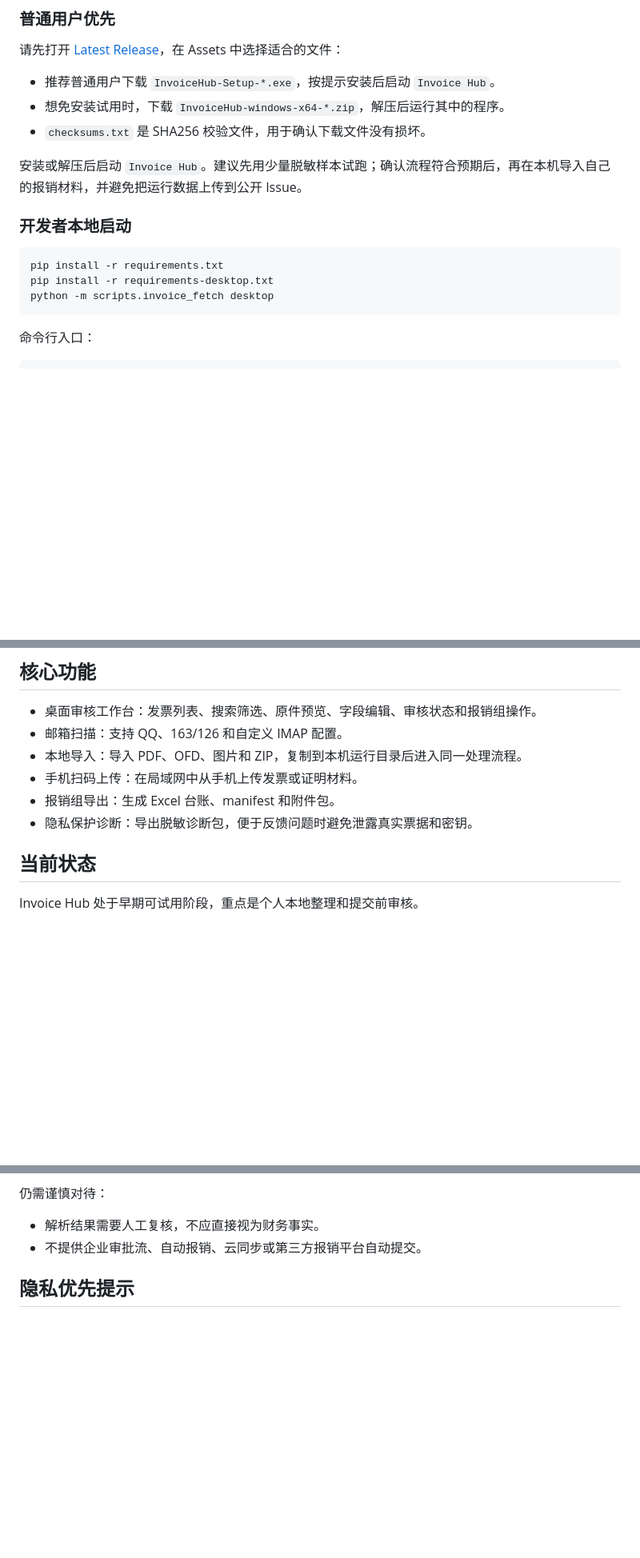
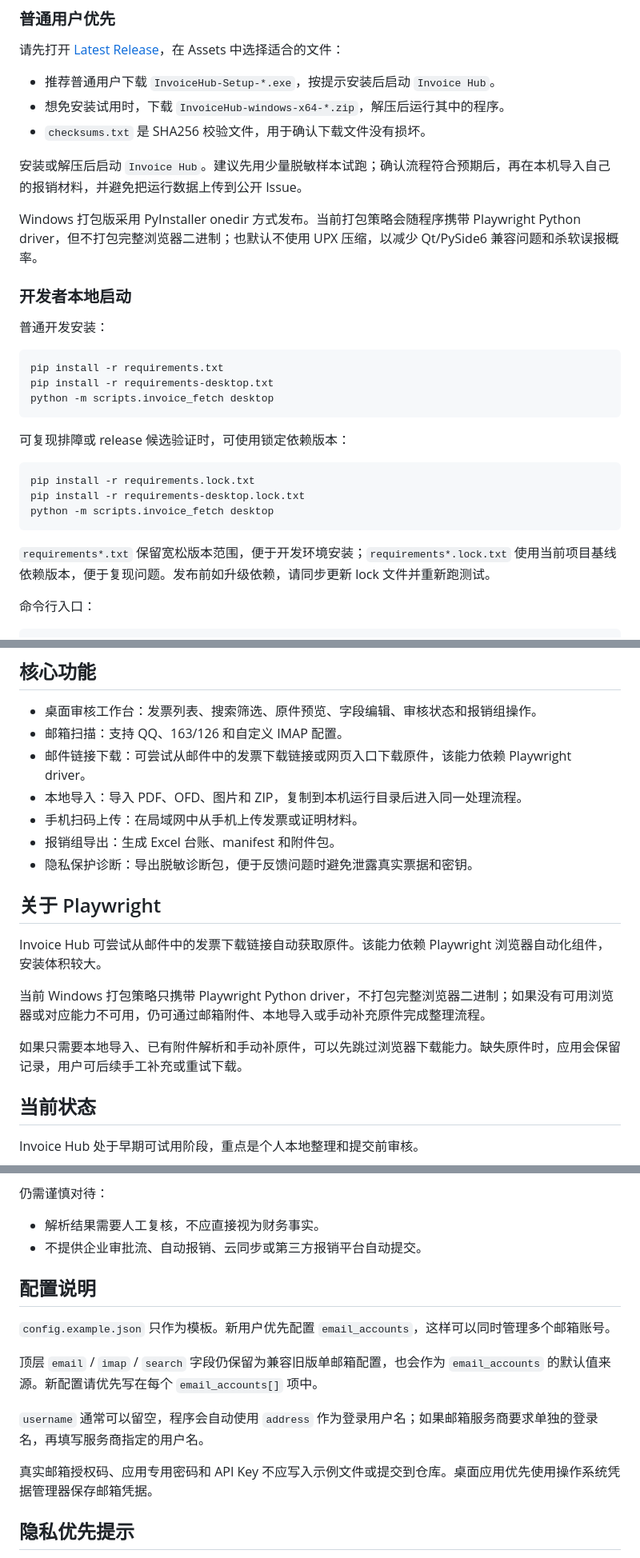
Before and after one commit to if16888/invoice-hub, a Markdown page: README.md, 3 parts joined by grey strips. Shown at 80% size. Drawn GitHub-style; blank space fills up the shorter version.

Commit message:
docs: clarify dependencies configuration and packaging

````diff
--- a/README.md
+++ b/README.md
@@ -26,13 +26,27 @@ Invoice Hub 是一个本地优先的报销资料整理助手，用来在提交
 
 安装或解压后启动 `Invoice Hub`。建议先用少量脱敏样本试跑；确认流程符合预期后，再在本机导入自己的报销材料，并避免把运行数据上传到公开 Issue。
 
+Windows 打包版采用 PyInstaller onedir 方式发布。当前打包策略会随程序携带 Playwright Python driver，但不打包完整浏览器二进制；也默认不使用 UPX 压缩，以减少 Qt/PySide6 兼容问题和杀软误报概率。
+
 ### 开发者本地启动
+
+普通开发安装：
 
 ```powershell
 pip install -r requirements.txt
 pip install -r requirements-desktop.txt
 python -m scripts.invoice_fetch desktop
 ```
+
+可复现排障或 release 候选验证时，可使用锁定依赖版本：
+
+```powershell
+pip install -r requirements.lock.txt
+pip install -r requirements-desktop.lock.txt
+python -m scripts.invoice_fetch desktop
+```
+
+`requirements*.txt` 保留宽松版本范围，便于开发环境安装；`requirements*.lock.txt` 使用当前项目基线依赖版本，便于复现问题。发布前如升级依赖，请同步更新 lock 文件并重新跑测试。
 
 命令行入口：
 
@@ -78,10 +92,19 @@ Invoice Hub 试图把这些提交前的整理动作放在本机完成。
 
 - 桌面审核工作台：发票列表、搜索筛选、原件预览、字段编辑、审核状态和报销组操作。
 - 邮箱扫描：支持 QQ、163/126 和自定义 IMAP 配置。
+- 邮件链接下载：可尝试从邮件中的发票下载链接或网页入口下载原件，该能力依赖 Playwright driver。
 - 本地导入：导入 PDF、OFD、图片和 ZIP，复制到本机运行目录后进入同一处理流程。
 - 手机扫码上传：在局域网中从手机上传发票或证明材料。
 - 报销组导出：生成 Excel 台账、manifest 和附件包。
 - 隐私保护诊断：导出脱敏诊断包，便于反馈问题时避免泄露真实票据和密钥。
+
+## 关于 Playwright
+
+Invoice Hub 可尝试从邮件中的发票下载链接自动获取原件。该能力依赖 Playwright 浏览器自动化组件，安装体积较大。
+
+当前 Windows 打包策略只携带 Playwright Python driver，不打包完整浏览器二进制；如果没有可用浏览器或对应能力不可用，仍可通过邮箱附件、本地导入或手动补充原件完成整理流程。
+
+如果只需要本地导入、已有附件解析和手动补原件，可以先跳过浏览器下载能力。缺失原件时，应用会保留记录，用户可后续手工补充或重试下载。
 
 ## 当前状态
 
@@ -102,6 +125,16 @@ Invoice Hub 处于早期可试用阶段，重点是个人本地整理和提交
 
 - 解析结果需要人工复核，不应直接视为财务事实。
 - 不提供企业审批流、自动报销、云同步或第三方报销平台自动提交。
+
+## 配置说明
+
+`config.example.json` 只作为模板。新用户优先配置 `email_accounts`，这样可以同时管理多个邮箱账号。
+
+顶层 `email` / `imap` / `search` 字段仍保留为兼容旧版单邮箱配置，也会作为 `email_accounts` 的默认值来源。新配置请优先写在每个 `email_accounts[]` 项中。
+
+`username` 通常可以留空，程序会自动使用 `address` 作为登录用户名；如果邮箱服务商要求单独的登录名，再填写服务商指定的用户名。
+
+真实邮箱授权码、应用专用密码和 API Key 不应写入示例文件或提交到仓库。桌面应用优先使用操作系统凭据管理器保存邮箱凭据。
 
 ## 隐私优先提示
 
````
